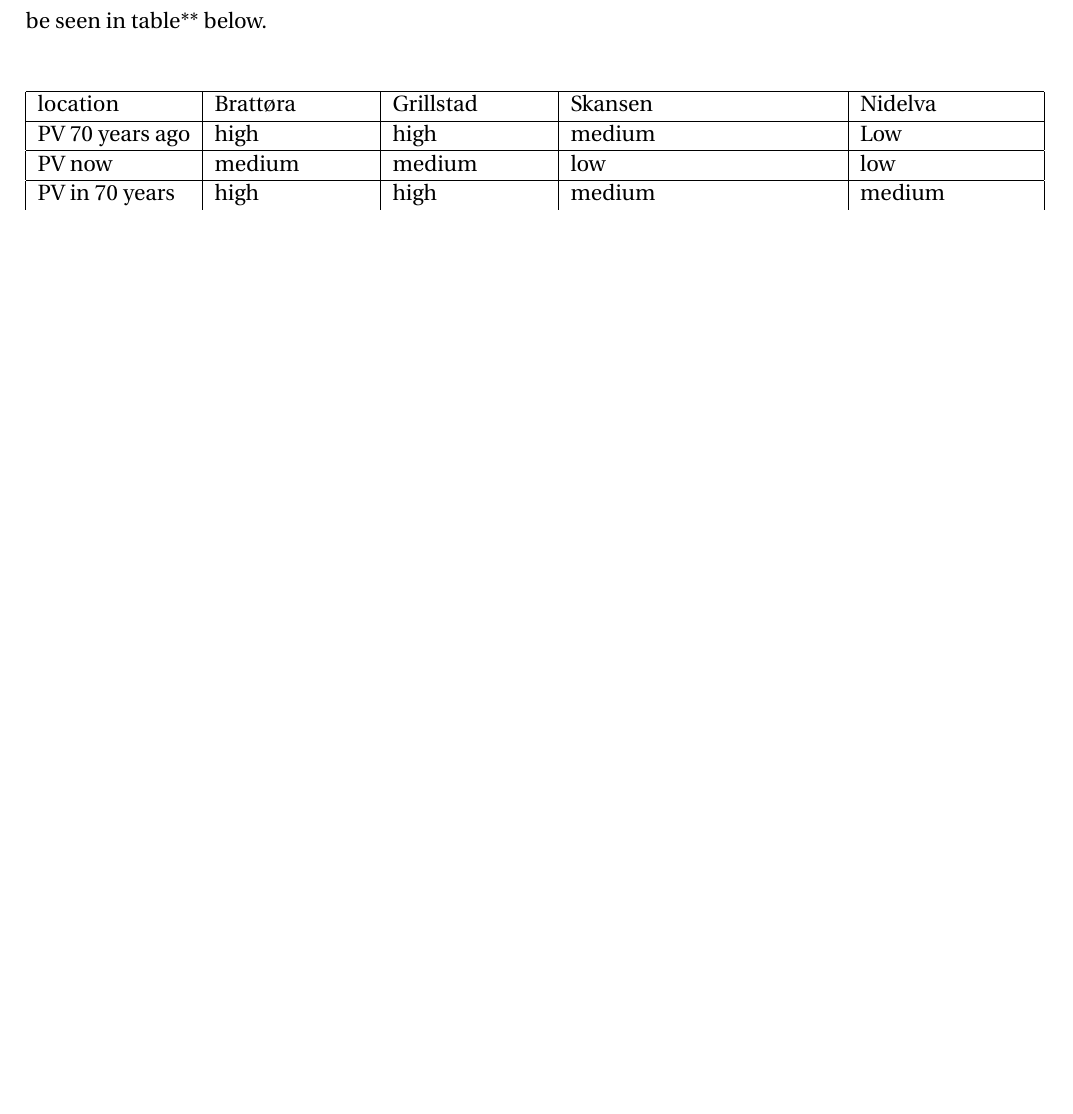
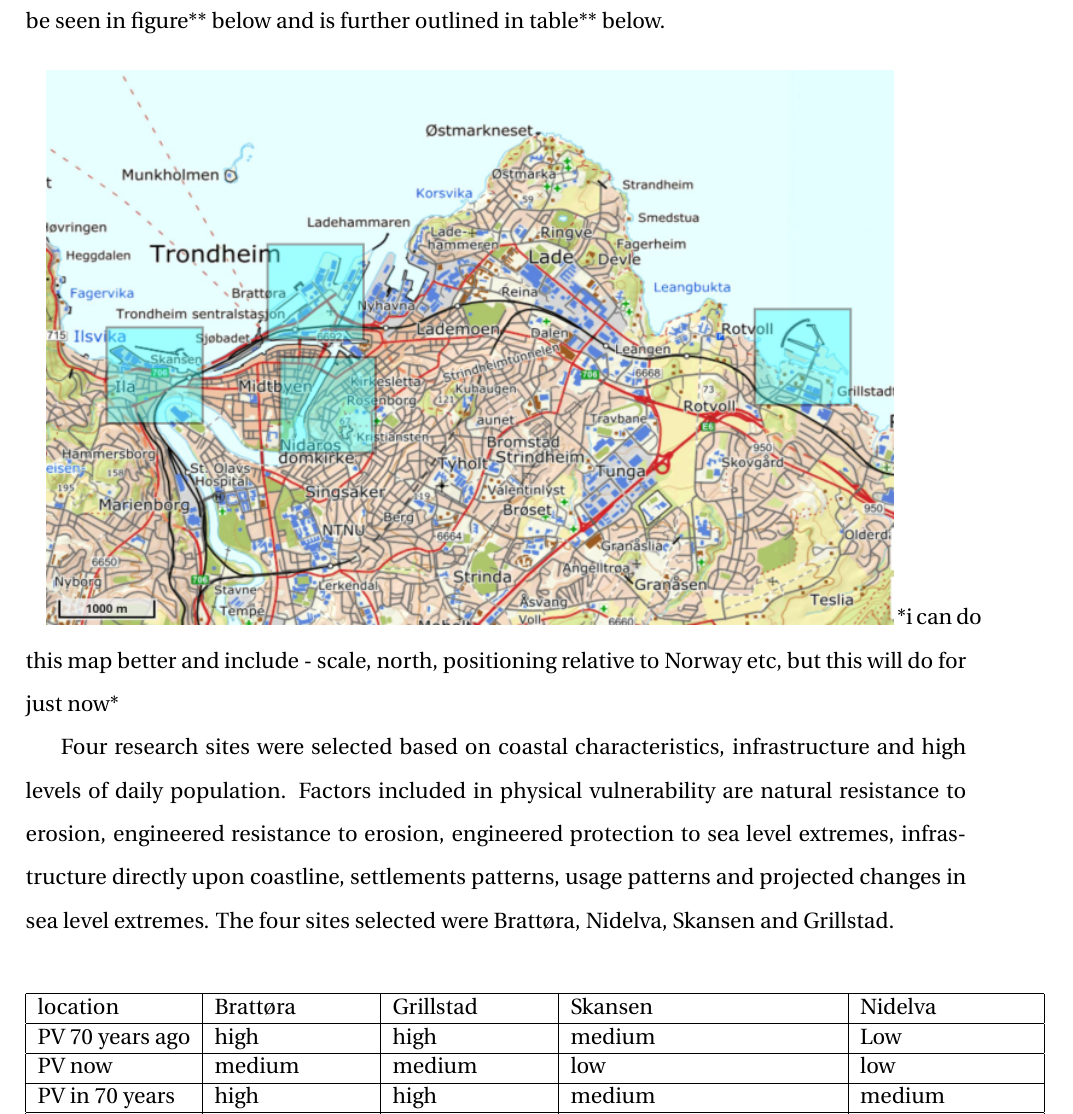
Before and after one commit to aamccormack/thesis_write, a LaTeX thesis (thesis.tex, which reads background info.tex): part of page 14 of 75 before the commit and part of page 14 of 76 after it, cut at the place of the change, the shorter picture padded with empty space. Compiled offline with pdfLaTeX.

Commit message:
write background and add picture

```diff
--- a/background info.tex
+++ b/background info.tex
@@ -22,7 +22,14 @@ Trondheim and SlEs
 •	Risk level stats
 
 \section{Research Sites}
-Four sites which are situated on Trondheims coast were chosen to represent the resilience for the city. These locations were chosen for their high daily population throughput and large amounts of infrastructure. The physical vulnerability to sea level extremes is diverse for these sites as can be seen in table** below.
+Four sites which are situated on Trondheims coast were chosen to represent the resilience for the city. These locations were chosen for their high daily population throughput and large amounts of infrastructure. The physical vulnerability to sea level extremes is diverse for these sites as can be seen in figure** below and is further outlined in table** below.
+\paragraph{}
+\includegraphics[width=0.9\textwidth]{fig/map of chosen areas.png}
+*i can do this map better and include - scale, north, positioning relative to Norway etc, but this will do for just now*
+
+
+Four research sites were selected based on coastal characteristics, infrastructure and high levels of daily population. Factors included in physical vulnerability are natural resistance to erosion, engineered resistance to erosion, engineered protection to sea level extremes, infrastructure directly upon coastline, settlements patterns, usage patterns and projected changes in sea level extremes. The four sites selected were Brattøra, Nidelva, Skansen and Grillstad.
+
 
 \paragraph{}
 \begin{table}[!ht]
```
Also changed, not shown: fig/map of chosen areas.png (added).
